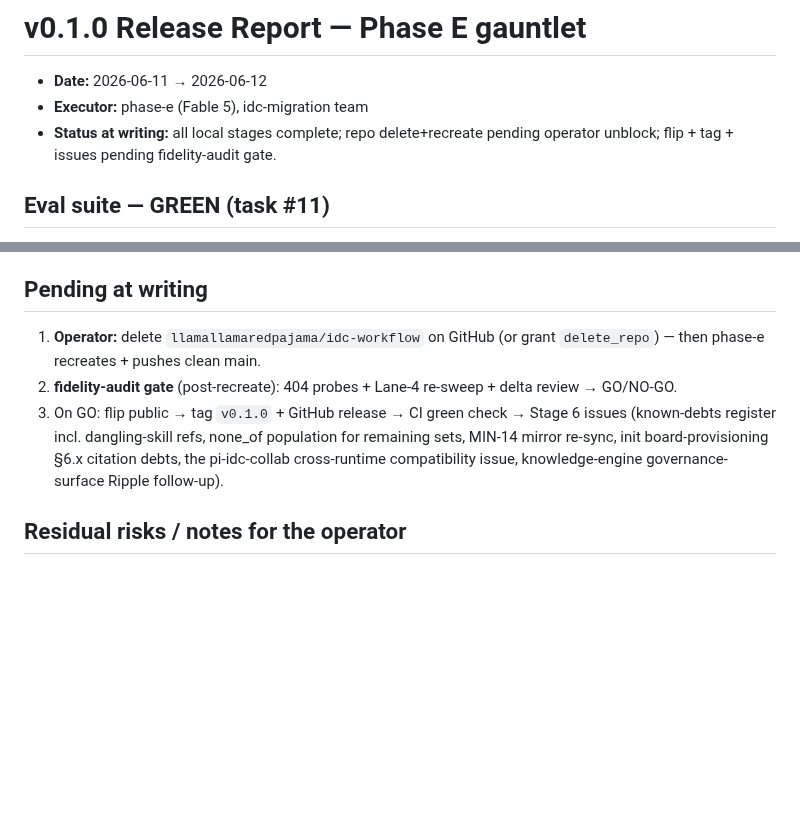
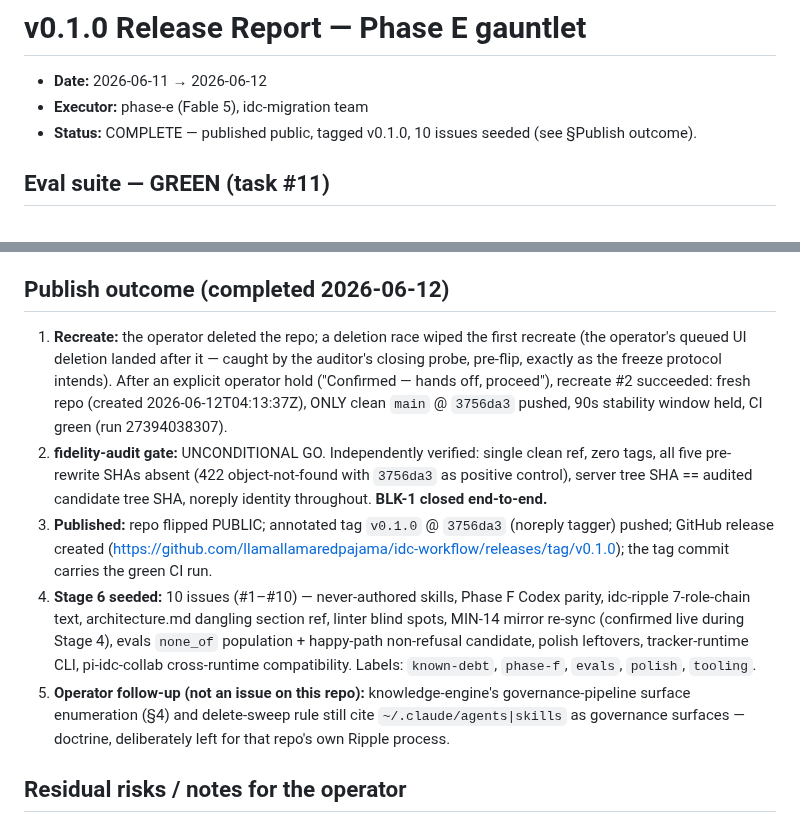
Before and after one commit to llamallamaredpajama/idc-workflow, a Markdown page: docs/dev/2026-06-12-v0.1.0-release-report.md, 2 parts joined by grey strips. GitHub-like rendering; blank space fills up the shorter version.

Commit message:
docs(dev): release report — publish outcome (flip, v0.1.0 tag, issues #1-#10)
Co-Authored-By: Claude Fable 5 <noreply@anthropic.com>

```diff
--- a/docs/dev/2026-06-12-v0.1.0-release-report.md
+++ b/docs/dev/2026-06-12-v0.1.0-release-report.md
@@ -2,7 +2,7 @@
 
 - **Date:** 2026-06-11 → 2026-06-12
 - **Executor:** phase-e (Fable 5), idc-migration team
-- **Status at writing:** all local stages complete; repo delete+recreate pending operator unblock; flip + tag + issues pending fidelity-audit gate.
+- **Status:** COMPLETE — published public, tagged v0.1.0, 10 issues seeded (see §Publish outcome).
 
 ## Eval suite — GREEN (task #11)
 
@@ -103,17 +103,32 @@ scored `ERR det:ERR judge:agent-err`, suite exited 3. Docs synced.
   no future `--all`/`--mirror` push can re-leak. The dev checkout now carries only clean
   refs.
 
-## Pending at writing
+## Publish outcome (completed 2026-06-12)
 
-1. **Operator:** delete `llamallamaredpajama/idc-workflow` on GitHub (or grant
-   `delete_repo`) — then phase-e recreates + pushes clean main.
-2. **fidelity-audit gate** (post-recreate): 404 probes + Lane-4 re-sweep + delta review →
-   GO/NO-GO.
-3. On GO: flip public → tag `v0.1.0` + GitHub release → CI green check → Stage 6 issues
-   (known-debts register incl. dangling-skill refs, none_of population for remaining
-   sets, MIN-14 mirror re-sync, init board-provisioning §6.x citation debts, the
-   pi-idc-collab cross-runtime compatibility issue, knowledge-engine governance-surface
-   Ripple follow-up).
+1. **Recreate:** the operator deleted the repo; a deletion race wiped the first recreate
+   (the operator's queued UI deletion landed after it — caught by the auditor's closing
+   probe, pre-flip, exactly as the freeze protocol intends). After an explicit operator
+   hold ("Confirmed — hands off, proceed"), recreate #2 succeeded: fresh repo
+   (created 2026-06-12T04:13:37Z), ONLY clean `main` @ `3756da3` pushed, 90s stability
+   window held, CI green (run 27394038307).
+2. **fidelity-audit gate:** UNCONDITIONAL GO. Independently verified: single clean ref,
+   zero tags, all five pre-rewrite SHAs absent (422 object-not-found with `3756da3` as
+   positive control), server tree SHA == audited candidate tree SHA, noreply identity
+   throughout. **BLK-1 closed end-to-end.**
+3. **Published:** repo flipped PUBLIC; annotated tag `v0.1.0` @ `3756da3` (noreply
+   tagger) pushed; GitHub release created
+   (https://github.com/llamallamaredpajama/idc-workflow/releases/tag/v0.1.0); the tag
+   commit carries the green CI run.
+4. **Stage 6 seeded:** 10 issues (#1–#10) — never-authored skills, Phase F Codex parity,
+   idc-ripple 7-role-chain text, architecture.md dangling section ref, linter blind
+   spots, MIN-14 mirror re-sync (confirmed live during Stage 4), evals `none_of`
+   population + happy-path non-refusal candidate, polish leftovers, tracker-runtime CLI,
+   pi-idc-collab cross-runtime compatibility. Labels: `known-debt`, `phase-f`, `evals`,
+   `polish`, `tooling`.
+5. **Operator follow-up (not an issue on this repo):** knowledge-engine's
+   governance-pipeline surface enumeration (§4) and delete-sweep rule still cite
+   `~/.claude/agents|skills` as governance surfaces — doctrine, deliberately left for
+   that repo's own Ripple process.
 
 ## Residual risks / notes for the operator
 
```
